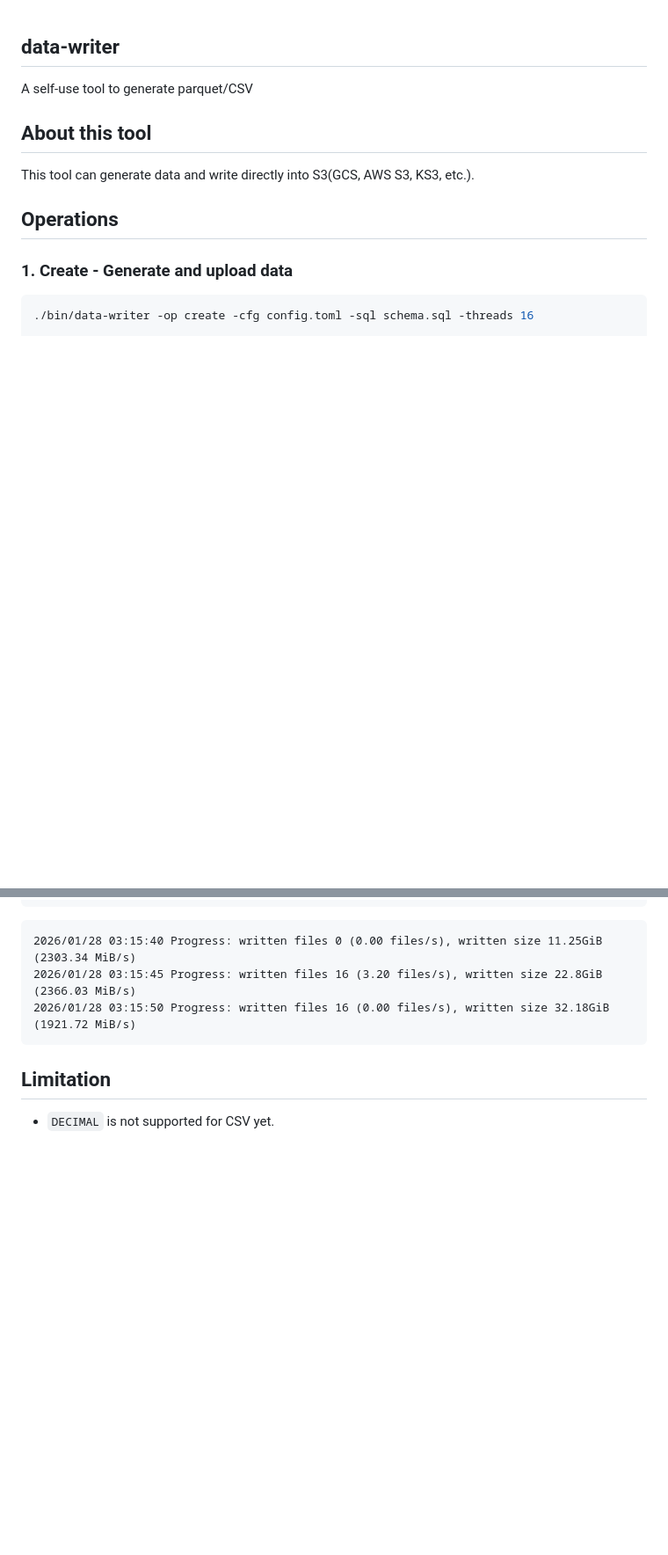
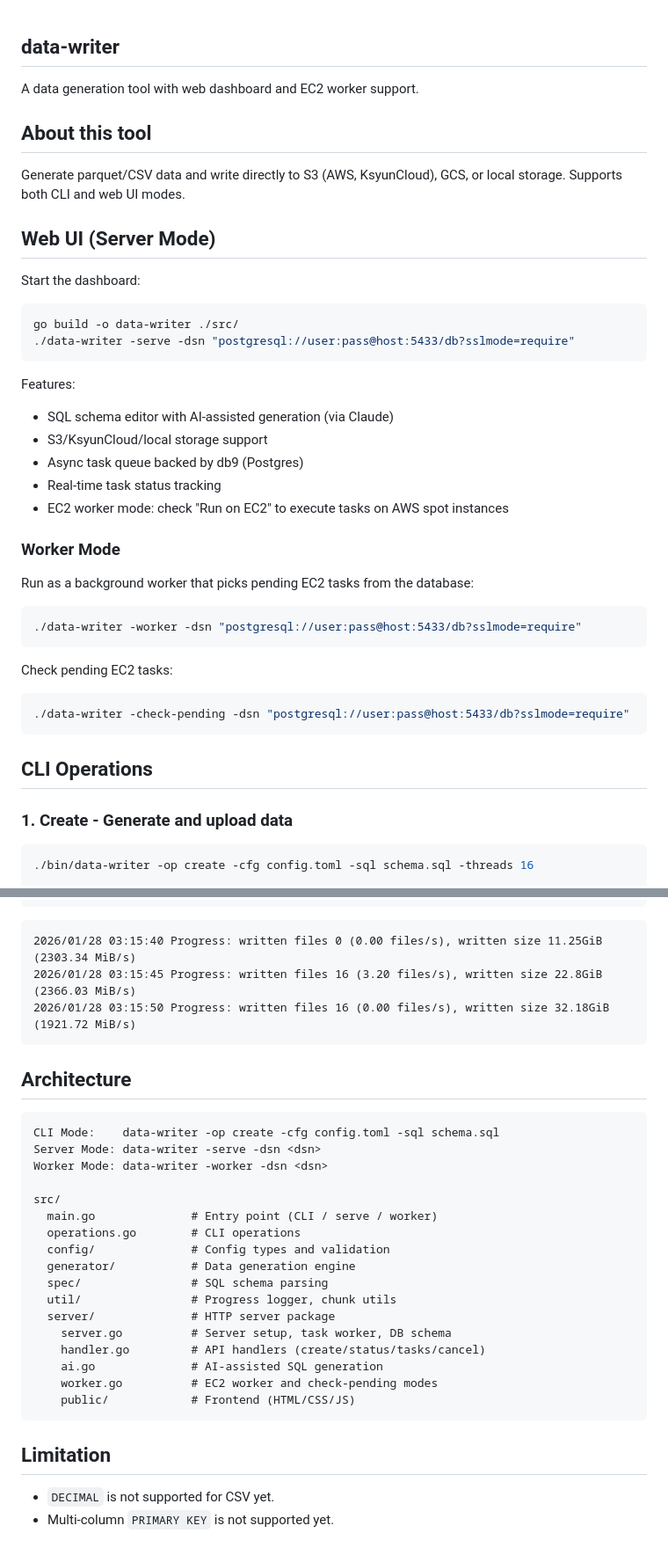
Before and after one commit to joechenrh/data-writer, a Markdown page: README.md, 2 parts joined by grey strips. Shown at 88% size. Rendered like a GitHub page; blank space fills up the shorter version.

Commit message:
docs: update README with server mode, worker mode, and architecture
Co-Authored-By: Claude Opus 4.6 (1M context) <noreply@anthropic.com>

````diff
--- a/README.md
+++ b/README.md
@@ -1,10 +1,37 @@
 ## data-writer
-A self-use tool to generate parquet/CSV
+A data generation tool with web dashboard and EC2 worker support.
 
 ## About this tool
-This tool can generate data and write directly into S3(GCS, AWS S3, KS3, etc.).
+Generate parquet/CSV data and write directly to S3 (AWS, KsyunCloud), GCS, or local storage. Supports both CLI and web UI modes.
 
-## Operations
+## Web UI (Server Mode)
+
+Start the dashboard:
+```bash
+go build -o data-writer ./src/
+./data-writer -serve -dsn "postgresql://user:pass@host:5433/db?sslmode=require"
+```
+
+Features:
+- SQL schema editor with AI-assisted generation (via Claude)
+- S3/KsyunCloud/local storage support
+- Async task queue backed by db9 (Postgres)
+- Real-time task status tracking
+- EC2 worker mode: check "Run on EC2" to execute tasks on AWS spot instances
+
+### Worker Mode
+
+Run as a background worker that picks pending EC2 tasks from the database:
+```bash
+./data-writer -worker -dsn "postgresql://user:pass@host:5433/db?sslmode=require"
+```
+
+Check pending EC2 tasks:
+```bash
+./data-writer -check-pending -dsn "postgresql://user:pass@host:5433/db?sslmode=require"
+```
+
+## CLI Operations
 
 ### 1. Create - Generate and upload data
 ```bash
@@ -149,5 +176,28 @@ CREATE TABLE `test` (
 2026/01/28 03:15:50 Progress: written files 16 (0.00 files/s), written size 32.18GiB (1921.72 MiB/s)
 ```
 
+## Architecture
+
+```
+CLI Mode:    data-writer -op create -cfg config.toml -sql schema.sql
+Server Mode: data-writer -serve -dsn <dsn>
+Worker Mode: data-writer -worker -dsn <dsn>
+
+src/
+  main.go              # Entry point (CLI / serve / worker)
+  operations.go        # CLI operations
+  config/              # Config types and validation
+  generator/           # Data generation engine
+  spec/                # SQL schema parsing
+  util/                # Progress logger, chunk utils
+  server/              # HTTP server package
+    server.go          # Server setup, task worker, DB schema
+    handler.go         # API handlers (create/status/tasks/cancel)
+    ai.go              # AI-assisted SQL generation
+    worker.go          # EC2 worker and check-pending modes
+    public/            # Frontend (HTML/CSS/JS)
+```
+
 ## Limitation
 - `DECIMAL` is not supported for CSV yet.
+- Multi-column `PRIMARY KEY` is not supported yet.
````
